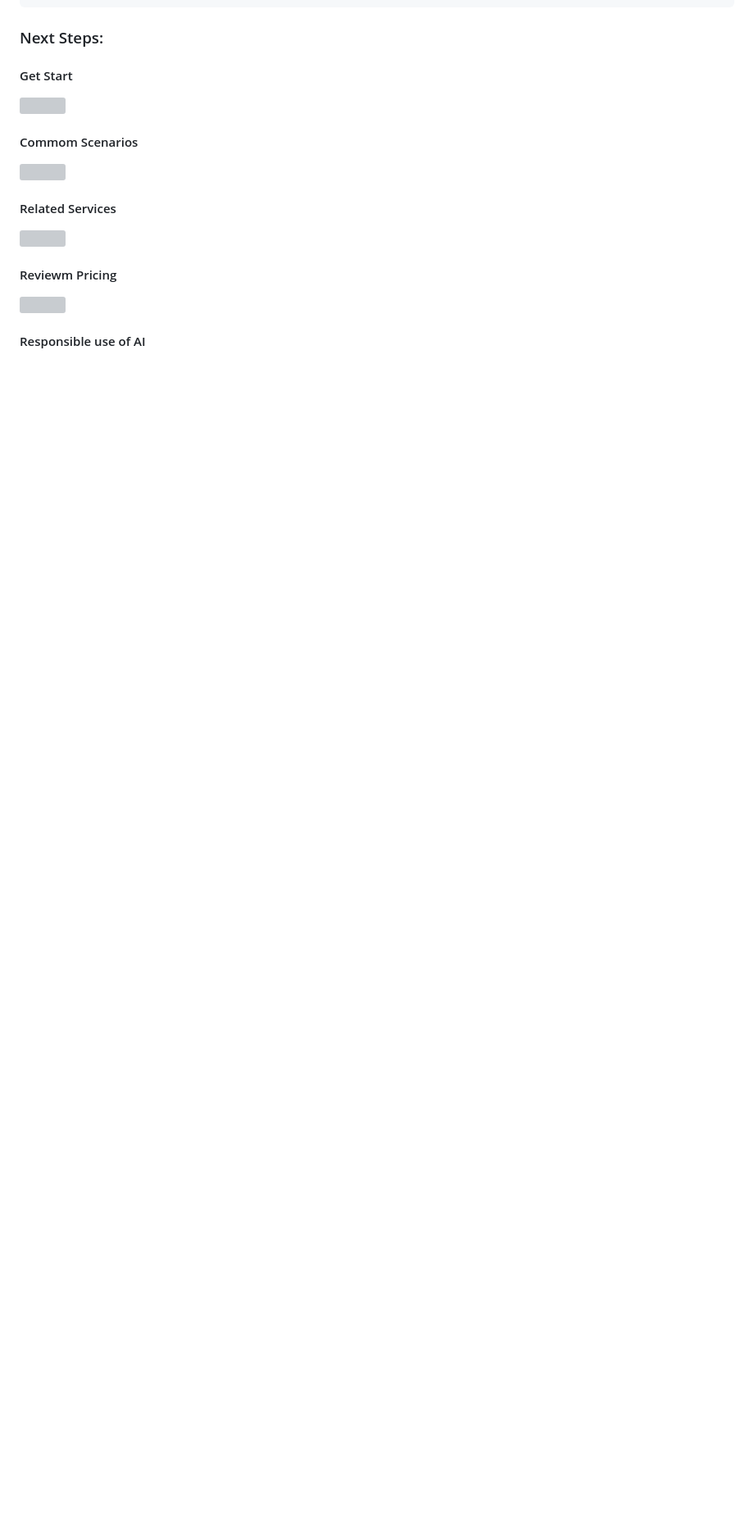
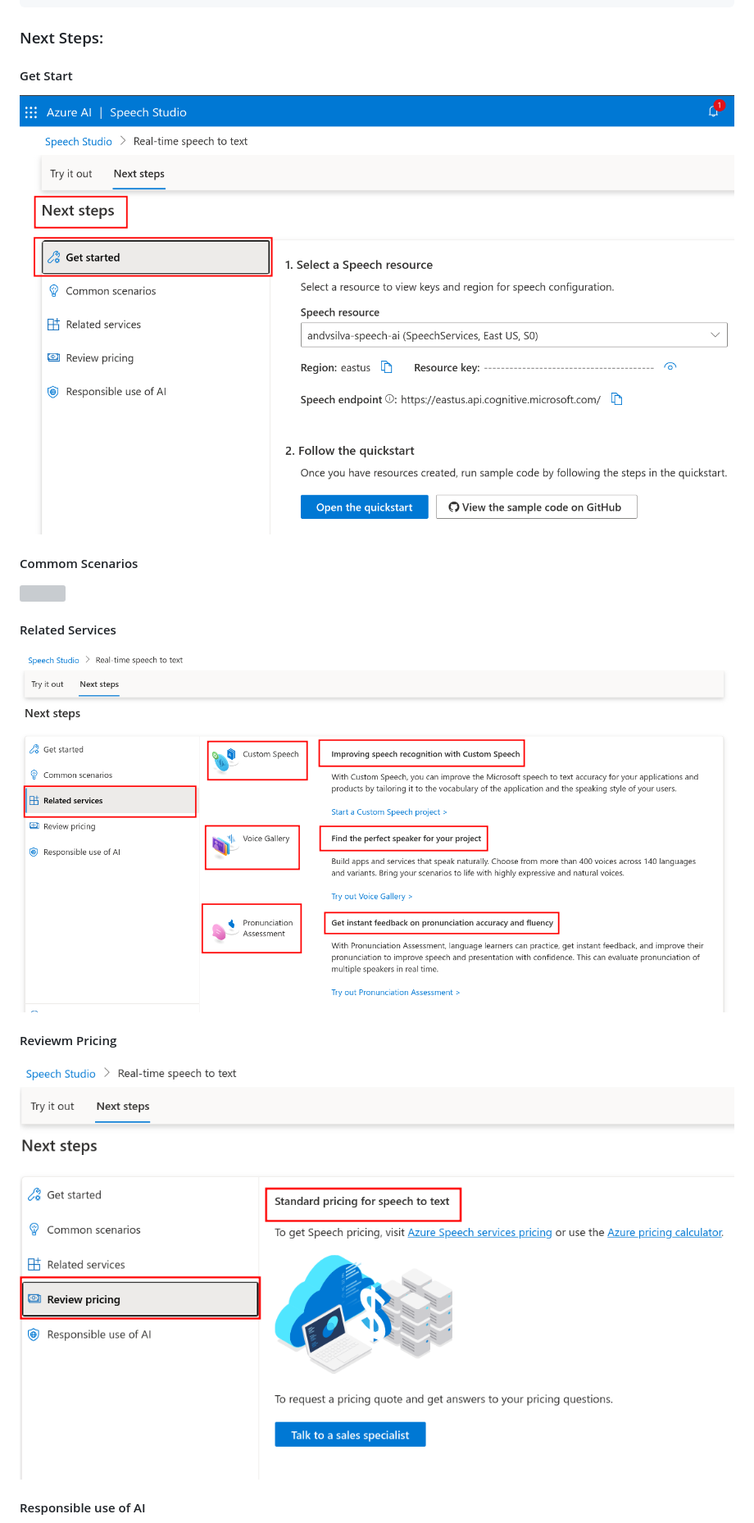
Before and after one commit to andvsilva/data_science_journey, a Markdown page: azure_Language_studio_AI/README.md, the part around one of its changes. Shown at 82% size. GitHub-like rendering; blank space fills up the shorter version; grey boxes are pictures that could not be loaded.

```diff
--- a/azure_Language_studio_AI/README.md
+++ b/azure_Language_studio_AI/README.md
@@ -43,7 +43,7 @@ day at minimum to learn and study Python.
 
 #### Get Start
 
-![](/images/get_start.png)
+![](./images/get_start.png)
 
 #### Commom Scenarios
 
@@ -51,11 +51,11 @@ day at minimum to learn and study Python.
 
 #### Related Services
 
-![](/images/related_services.png)
+![](./images/related_services.png)
 
 #### Reviewm Pricing
 
-![](/images/review_pricing.png)
+![](./images/review_pricing.png)
 
 #### Responsible use of AI
 
```
Also changed, not shown: other parts of azure_Language_studio_AI/README.md (+12 -12 lines), azure_ml_roc_images/README.md (+12 -12 lines).
